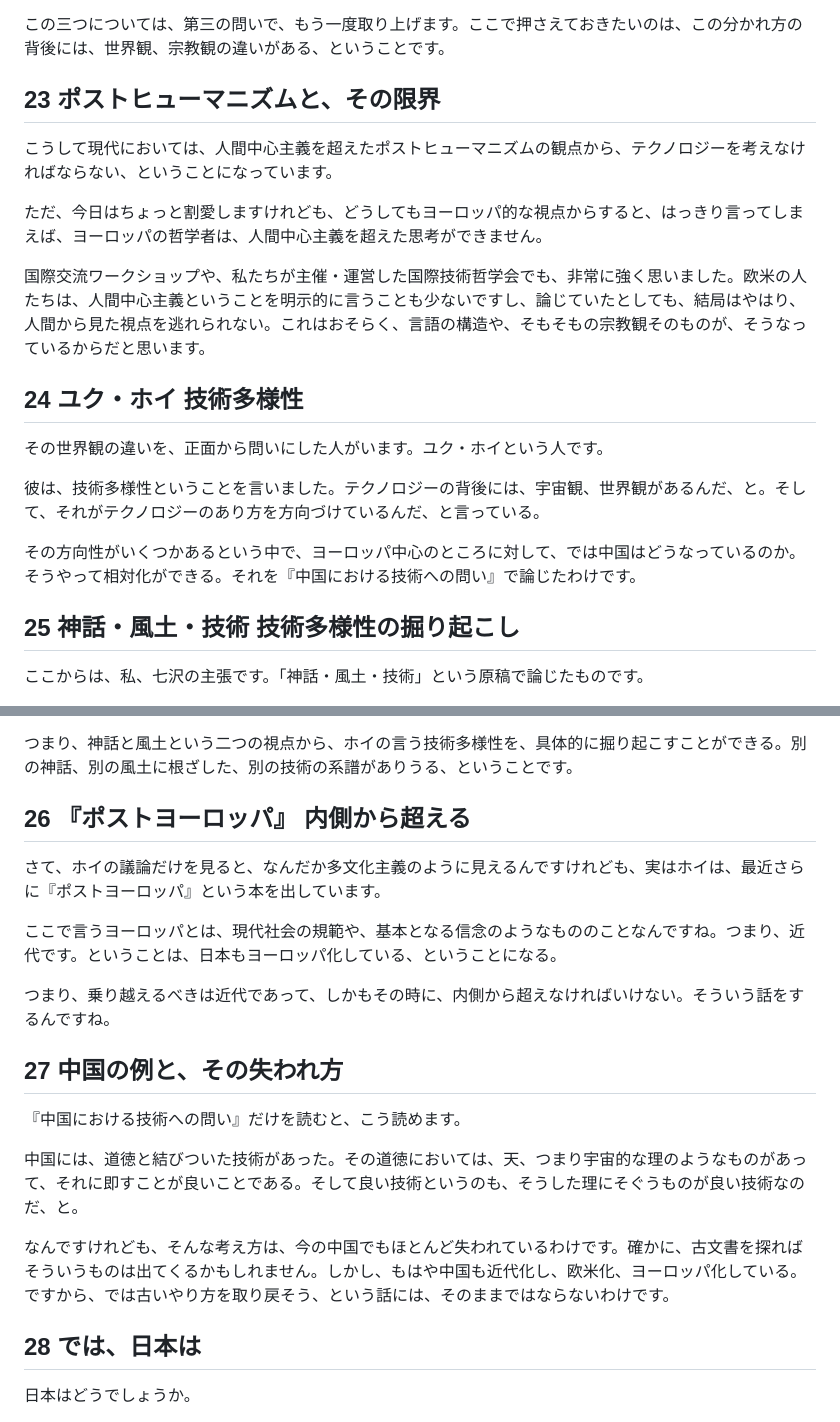
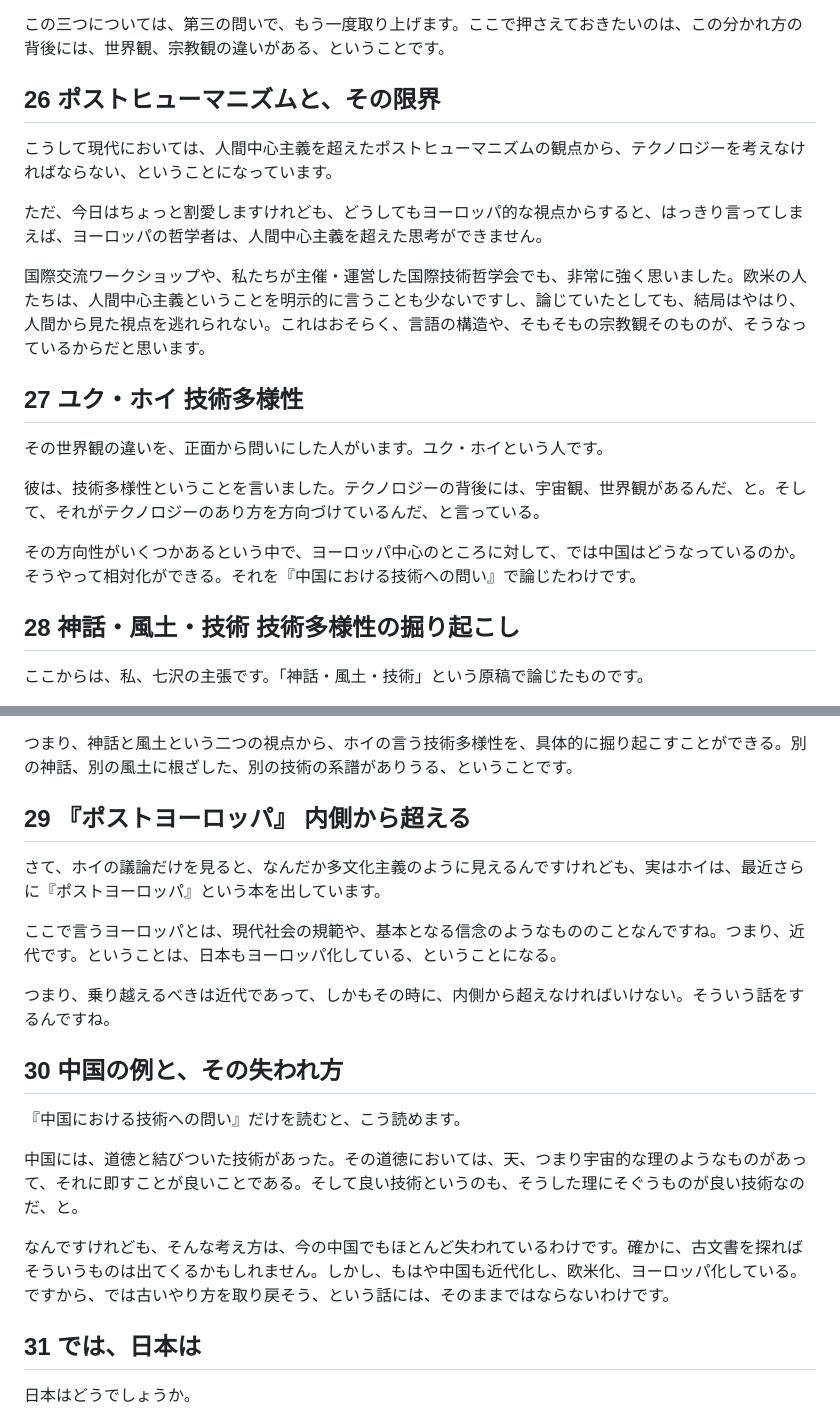
Before and after one commit to nswtmk/ishikiken-website, a Markdown page: slides/gijutsu-tetsugaku/genkou.md, 2 parts joined by grey strips. Rendered like a GitHub page.

```diff
--- a/slides/gijutsu-tetsugaku/genkou.md
+++ b/slides/gijutsu-tetsugaku/genkou.md
@@ -224,7 +224,7 @@ AIをめぐるいまの言説も、だいたいこの四象限のどこかに収
 
 この三つについては、第三の問いで、もう一度取り上げます。ここで押さえておきたいのは、この分かれ方の背後には、世界観、宗教観の違いがある、ということです。
 
-## 23 ポストヒューマニズムと、その限界
+## 26 ポストヒューマニズムと、その限界
 
 こうして現代においては、人間中心主義を超えたポストヒューマニズムの観点から、テクノロジーを考えなければならない、ということになっています。
 
@@ -232,7 +232,7 @@ AIをめぐるいまの言説も、だいたいこの四象限のどこかに収
 
 国際交流ワークショップや、私たちが主催・運営した国際技術哲学会でも、非常に強く思いました。欧米の人たちは、人間中心主義ということを明示的に言うことも少ないですし、論じていたとしても、結局はやはり、人間から見た視点を逃れられない。これはおそらく、言語の構造や、そもそもの宗教観そのものが、そうなっているからだと思います。
 
-## 24 ユク・ホイ 技術多様性
+## 27 ユク・ホイ 技術多様性
 
 その世界観の違いを、正面から問いにした人がいます。ユク・ホイという人です。
 
@@ -240,7 +240,7 @@ AIをめぐるいまの言説も、だいたいこの四象限のどこかに収
 
 その方向性がいくつかあるという中で、ヨーロッパ中心のところに対して、では中国はどうなっているのか。そうやって相対化ができる。それを『中国における技術への問い』で論じたわけです。
 
-## 25 神話・風土・技術 技術多様性の掘り起こし
+## 28 神話・風土・技術 技術多様性の掘り起こし
 
 ここからは、私、七沢の主張です。「神話・風土・技術」という原稿で論じたものです。
 
@@ -252,7 +252,7 @@ AIをめぐるいまの言説も、だいたいこの四象限のどこかに収
 
 つまり、神話と風土という二つの視点から、ホイの言う技術多様性を、具体的に掘り起こすことができる。別の神話、別の風土に根ざした、別の技術の系譜がありうる、ということです。
 
-## 26 『ポストヨーロッパ』 内側から超える
+## 29 『ポストヨーロッパ』 内側から超える
 
 さて、ホイの議論だけを見ると、なんだか多文化主義のように見えるんですけれども、実はホイは、最近さらに『ポストヨーロッパ』という本を出しています。
 
@@ -260,7 +260,7 @@ AIをめぐるいまの言説も、だいたいこの四象限のどこかに収
 
 つまり、乗り越えるべきは近代であって、しかもその時に、内側から超えなければいけない。そういう話をするんですね。
 
-## 27 中国の例と、その失われ方
+## 30 中国の例と、その失われ方
 
 『中国における技術への問い』だけを読むと、こう読めます。
 
@@ -268,7 +268,7 @@ AIをめぐるいまの言説も、だいたいこの四象限のどこかに収
 
 なんですけれども、そんな考え方は、今の中国でもほとんど失われているわけです。確かに、古文書を探ればそういうものは出てくるかもしれません。しかし、もはや中国も近代化し、欧米化、ヨーロッパ化している。ですから、では古いやり方を取り戻そう、という話には、そのままではならないわけです。
 
-## 28 では、日本は
+## 31 では、日本は
 
 日本はどうでしょうか。
 
```
Also changed, not shown: other parts of slides/gijutsu-tetsugaku/genkou.md (+16 -16 lines).
